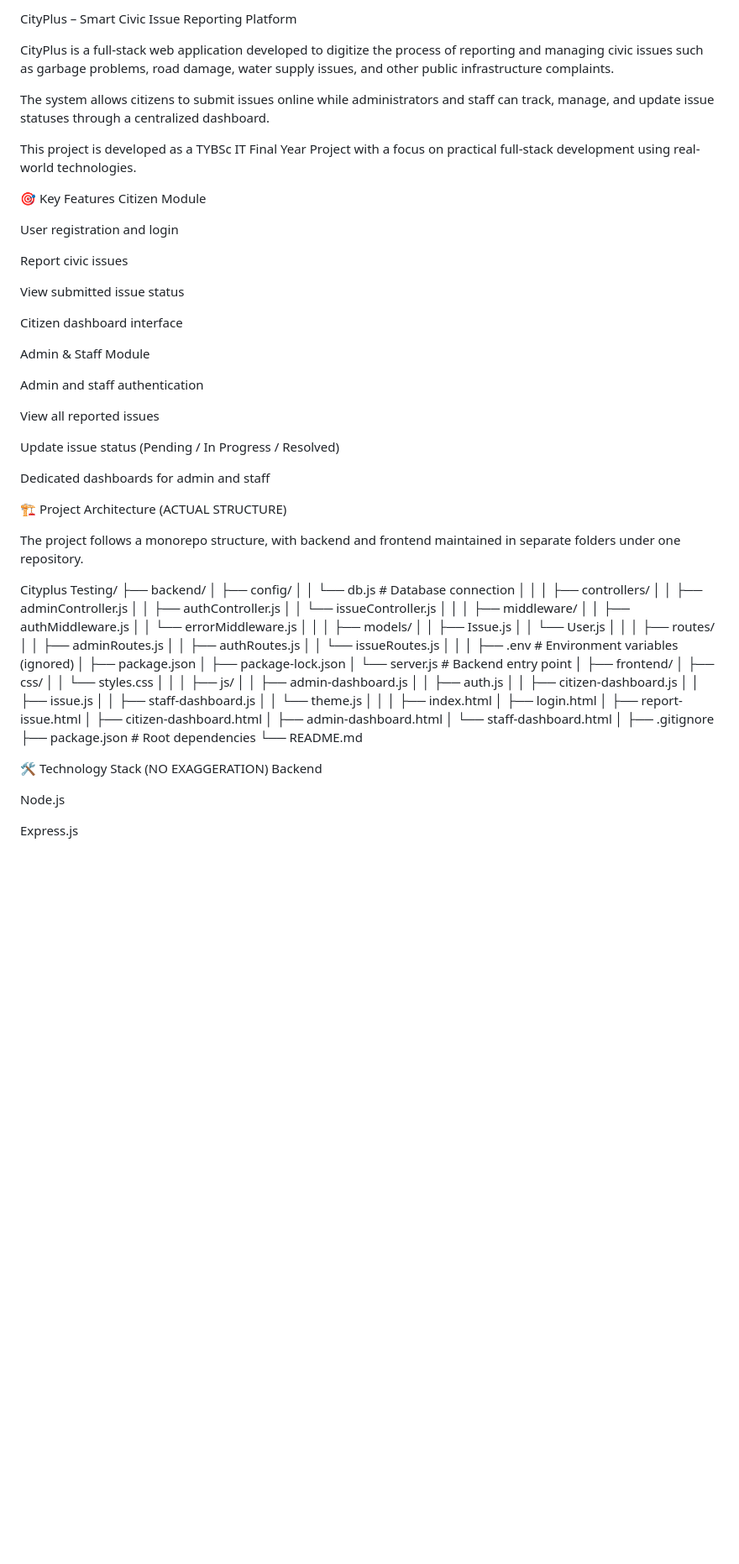
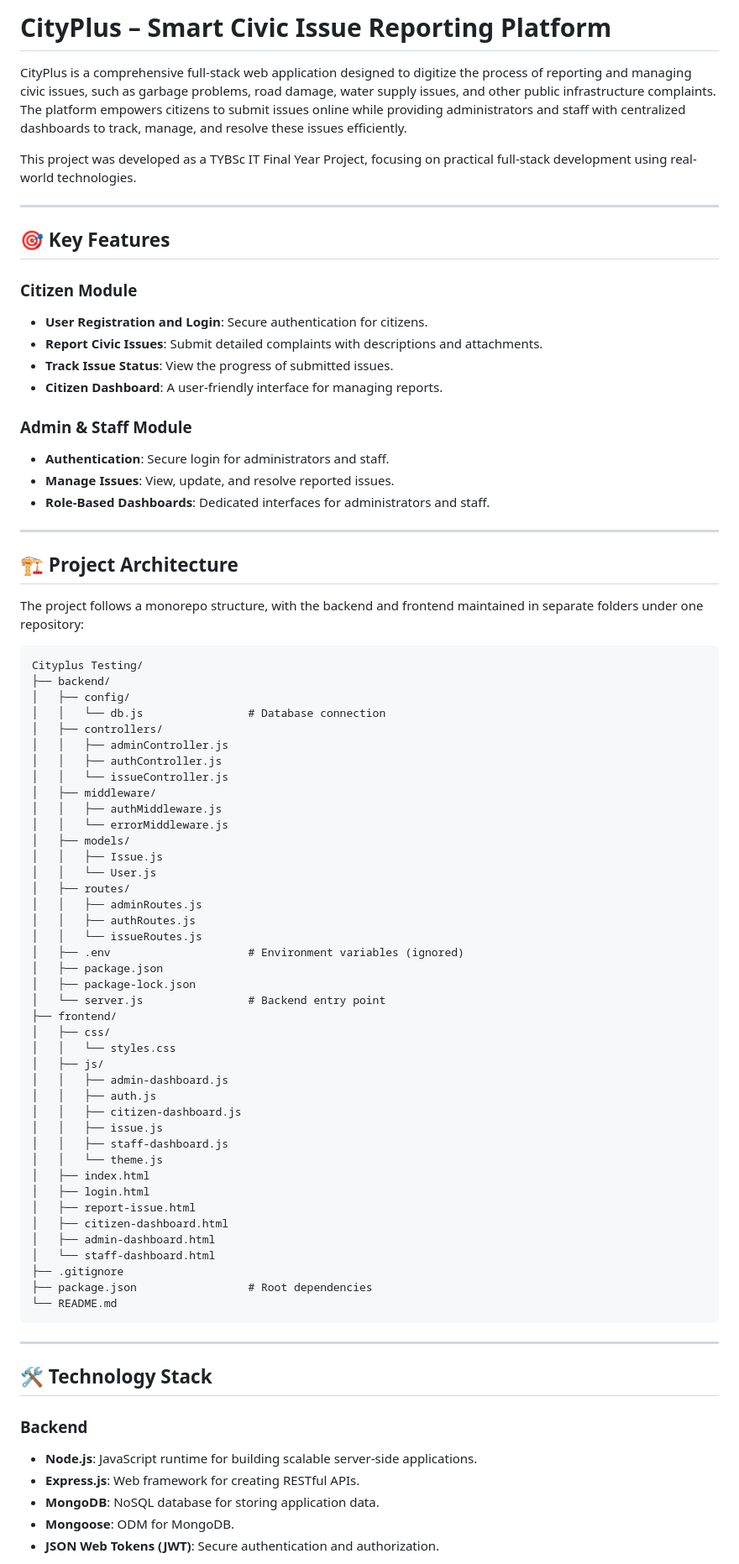
Before and after one commit to Bipin8080/cityplus, a Markdown page: README.md, the part around one of its changes. Shown at 84% size. Rendered like a GitHub page; blank space fills up the shorter version.

Commit message:
Add accurate professional README

````diff
--- a/README.md
+++ b/README.md
@@ -1,68 +1,56 @@
-CityPlus – Smart Civic Issue Reporting Platform
+# CityPlus – Smart Civic Issue Reporting Platform
 
-CityPlus is a full-stack web application developed to digitize the process of reporting and managing civic issues such as garbage problems, road damage, water supply issues, and other public infrastructure complaints.
+CityPlus is a comprehensive full-stack web application designed to digitize the process of reporting and managing civic issues, such as garbage problems, road damage, water supply issues, and other public infrastructure complaints. The platform empowers citizens to submit issues online while providing administrators and staff with centralized dashboards to track, manage, and resolve these issues efficiently.
 
-The system allows citizens to submit issues online while administrators and staff can track, manage, and update issue statuses through a centralized dashboard.
+This project was developed as a TYBSc IT Final Year Project, focusing on practical full-stack development using real-world technologies.
 
-This project is developed as a TYBSc IT Final Year Project with a focus on practical full-stack development using real-world technologies.
+---
 
-🎯 Key Features
-Citizen Module
+## 🎯 Key Features
 
-User registration and login
+### Citizen Module
+- **User Registration and Login**: Secure authentication for citizens.
+- **Report Civic Issues**: Submit detailed complaints with descriptions and attachments.
+- **Track Issue Status**: View the progress of submitted issues.
+- **Citizen Dashboard**: A user-friendly interface for managing reports.
 
-Report civic issues
+### Admin & Staff Module
+- **Authentication**: Secure login for administrators and staff.
+- **Manage Issues**: View, update, and resolve reported issues.
+- **Role-Based Dashboards**: Dedicated interfaces for administrators and staff.
 
-View submitted issue status
+---
 
-Citizen dashboard interface
+## 🏗️ Project Architecture
 
-Admin & Staff Module
+The project follows a monorepo structure, with the backend and frontend maintained in separate folders under one repository:
 
-Admin and staff authentication
-
-View all reported issues
-
-Update issue status (Pending / In Progress / Resolved)
-
-Dedicated dashboards for admin and staff
-
-🏗️ Project Architecture (ACTUAL STRUCTURE)
-
-The project follows a monorepo structure, with backend and frontend maintained in separate folders under one repository.
-
+```
 Cityplus Testing/
 ├── backend/
 │   ├── config/
 │   │   └── db.js                # Database connection
-│   │
 │   ├── controllers/
 │   │   ├── adminController.js
 │   │   ├── authController.js
 │   │   └── issueController.js
-│   │
 │   ├── middleware/
 │   │   ├── authMiddleware.js
 │   │   └── errorMiddleware.js
-│   │
 │   ├── models/
 │   │   ├── Issue.js
 │   │   └── User.js
-│   │
 │   ├── routes/
 │   │   ├── adminRoutes.js
 │   │   ├── authRoutes.js
 │   │   └── issueRoutes.js
-│   │
 │   ├── .env                     # Environment variables (ignored)
 │   ├── package.json
 │   ├── package-lock.json
 │   └── server.js                # Backend entry point
-│
 ├── frontend/
 │   ├── css/
 │   │   └── styles.css
-│   │
 │   ├── js/
 │   │   ├── admin-dashboard.js
 │   │   ├── auth.js
@@ -70,22 +58,25 @@ Cityplus Testing/
 │   │   ├── issue.js
 │   │   ├── staff-dashboard.js
 │   │   └── theme.js
-│   │
 │   ├── index.html
 │   ├── login.html
 │   ├── report-issue.html
 │   ├── citizen-dashboard.html
 │   ├── admin-dashboard.html
 │   └── staff-dashboard.html
-│
 ├── .gitignore
 ├── package.json                 # Root dependencies
 └── README.md
+```
 
-🛠️ Technology Stack (NO EXAGGERATION)
-Backend
+---
 
-Node.js
+## 🛠️ Technology Stack
 
-Express.js
+### Backend
+- **Node.js**: JavaScript runtime for building scalable server-side applications.
+- **Express.js**: Web framework for creating RESTful APIs.
+- **MongoDB**: NoSQL database for storing application data.
+- **Mongoose**: ODM for MongoDB.
+- **JSON Web Tokens (JWT)**: Secure authentication and authorization.
 
````
Also changed, not shown: other parts of README.md (+68 -75 lines).
